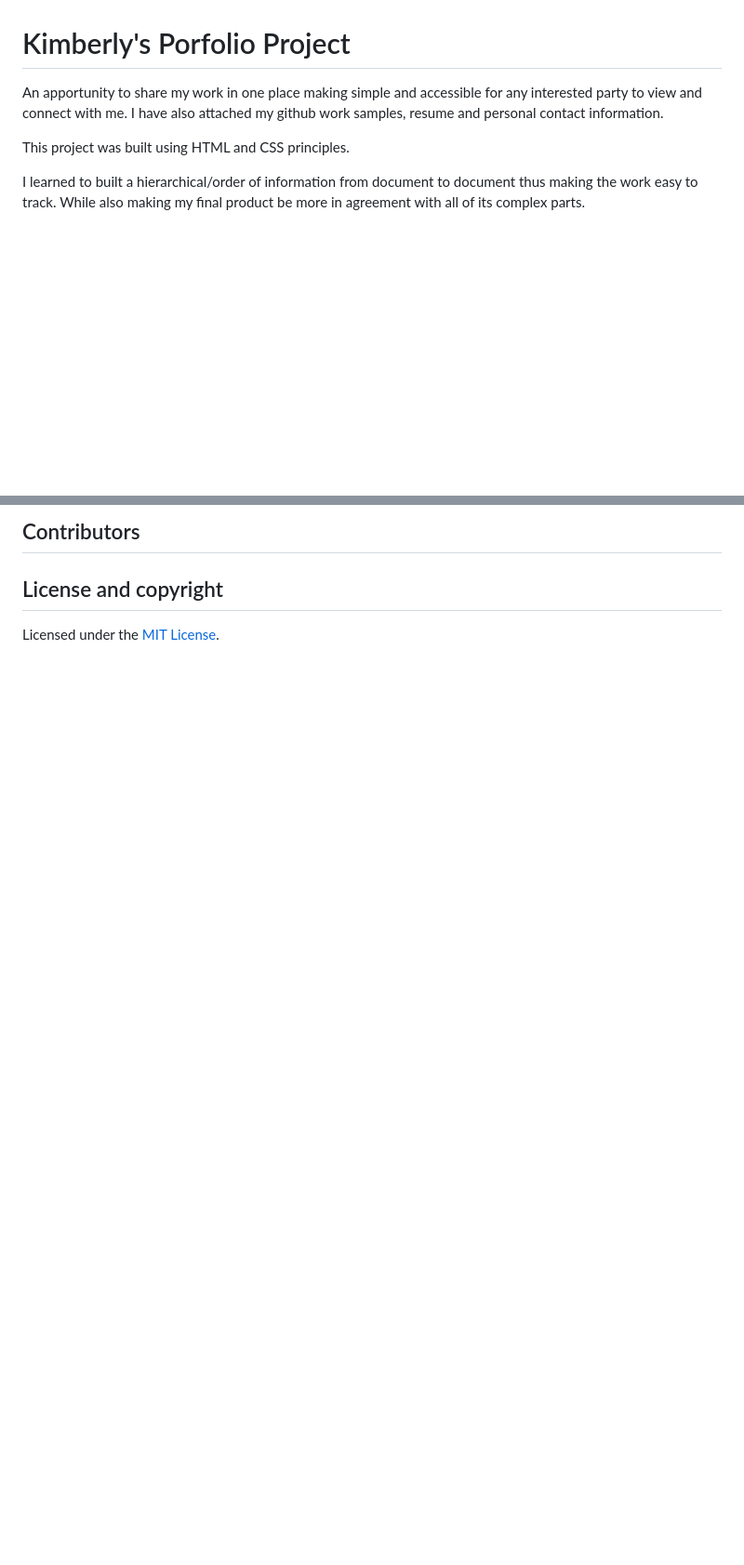
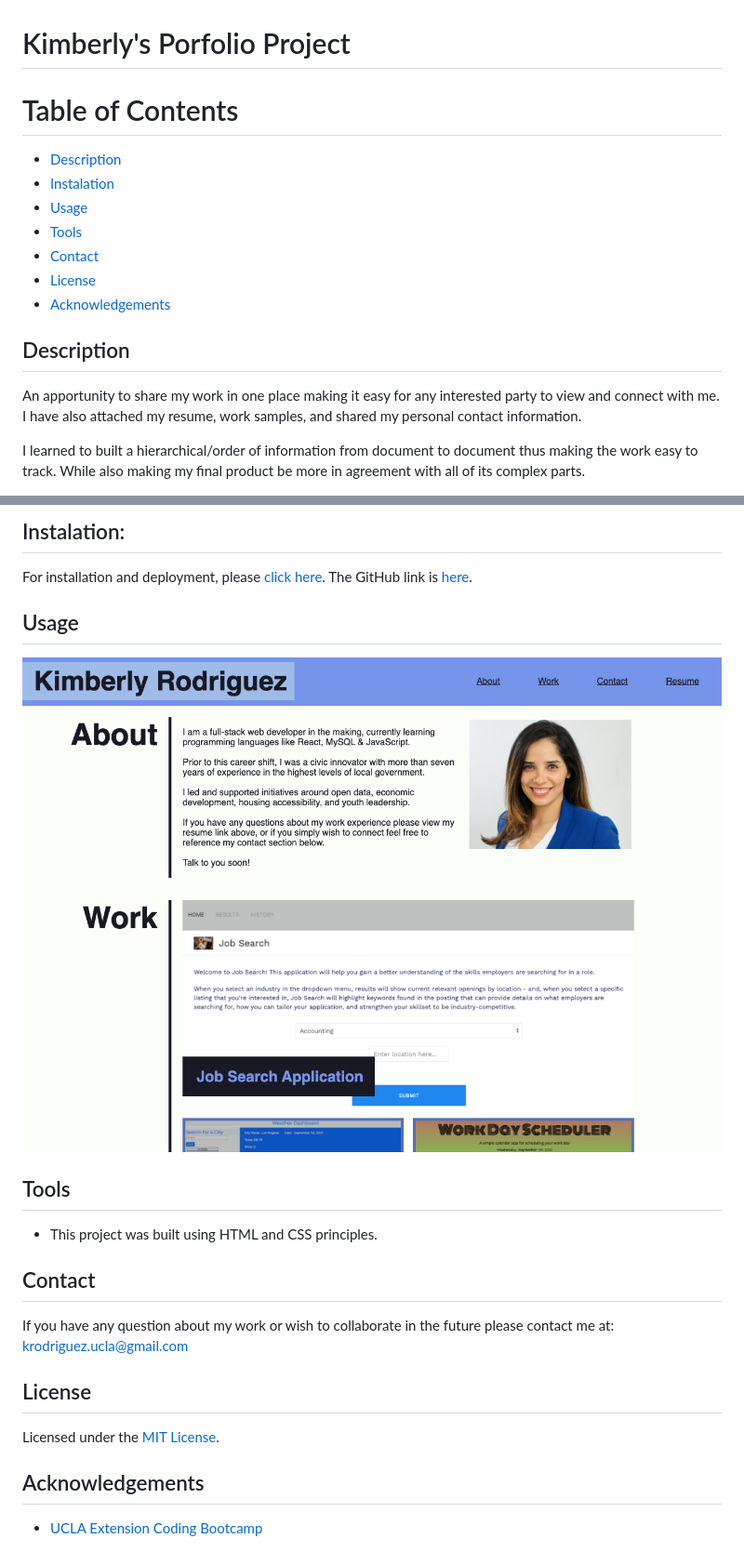
Before and after one commit to Kimberly-Rodriguez/Kimberlys_Protfolio, a Markdown page: README.md, 2 parts joined by grey strips. Shown: that part at 93% size. Rendered like a GitHub page; pictures changed too: assets/images/finalwebscreenshot.png (added); blank space fills up the shorter version.

Commit message:
edited//README

```diff
--- a/README.md
+++ b/README.md
@@ -1,8 +1,17 @@
 # Kimberly's Porfolio Project
 
-An apportunity to share my work in one place making simple and accessible for any interested party to view and connect with me. I have also attached my github work samples, resume and personal contact information.
+# Table of Contents
 
-This project was built using HTML and CSS principles.
+* [Description](#description)
+* [Instalation](#instalation)
+* [Usage](#usage)
+* [Tools](#tools)
+* [Contact](#contact)
+* [License](#license)
+* [Acknowledgements](#acknowledgements)
+
+## Description
+An apportunity to share my work in one place making it easy for any interested party to view and connect with me. I have also attached my resume, work samples, and shared my personal contact information.
 
 I learned to built a hierarchical/order of information from document to document thus making the work easy to track. While also making my final product be more in agreement with all of its complex parts.
 
@@ -10,6 +18,24 @@ I learned to built a hierarchical/order of information from document to document
 
-## Contributors
+## Instalation:
+For installation and deployment, please [click here](https://kimberly-rodriguez.github.io/Kimberlys_Protfolio/). The GitHub link is [here](https://github.com/Kimberly-Rodriguez/Kimberlys_Protfolio).
 
-## License and copyright
+
+## Usage
+
+![websiteimage](assets/images/finalwebscreenshot.png)
+
+## Tools
+
+* This project was built using HTML and CSS principles.
+
+
+## Contact
+
+If you have any question about my work or wish to collaborate in the future please contact me at: <krodriguez.ucla@gmail.com>
+
+## License
 
 Licensed under the [MIT License](LICENSE).
+
+## Acknowledgements
+* [UCLA Extension Coding Bootcamp](https://bootcamp.uclaextension.edu/coding/)
```
Also changed, not shown: other parts of README.md (+0 -1 lines).
